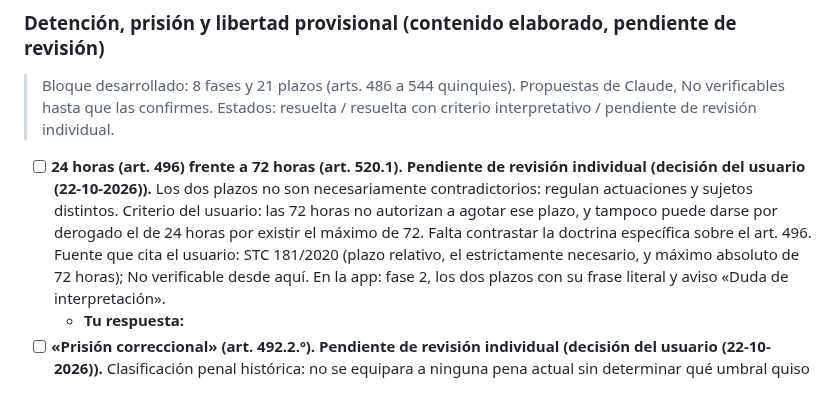
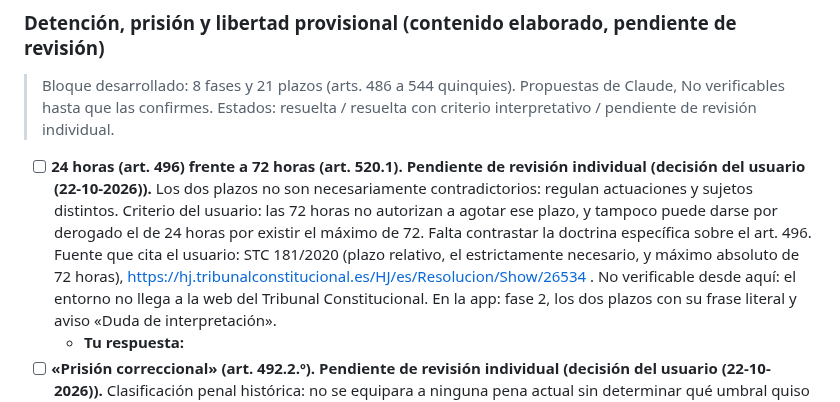
Before and after one commit to janorik/leyes-interactivas-claude, a Markdown page: PENDIENTES.md, the part around the change. Rendered like a GitHub page.

Commit message:
PENDIENTES: enlace a la STC 181/2020 en la duda del art. 496
Co-Authored-By: Claude Opus 5.5 <noreply@anthropic.com>
Claude-Session: https://claude.ai/code/session_01B1i5HowN8irQYSsdUGYJTr

```diff
--- a/PENDIENTES.md
+++ b/PENDIENTES.md
@@ -129,7 +129,7 @@ Hay una sección por ley; dentro de cada una, el mismo orden: dudas de interpret
 
 > Bloque desarrollado: 8 fases y 21 plazos (arts. 486 a 544 quinquies). Propuestas de Claude, No verificables hasta que las confirmes. Estados: resuelta / resuelta con criterio interpretativo / pendiente de revisión individual.
 
-- [ ] **24 horas (art. 496) frente a 72 horas (art. 520.1). Pendiente de revisión individual (decisión del usuario (22-10-2026)).** Los dos plazos no son necesariamente contradictorios: regulan actuaciones y sujetos distintos. Criterio del usuario: las 72 horas no autorizan a agotar ese plazo, y tampoco puede darse por derogado el de 24 horas por existir el máximo de 72. Falta contrastar la doctrina específica sobre el art. 496. Fuente que cita el usuario: STC 181/2020 (plazo relativo, el estrictamente necesario, y máximo absoluto de 72 horas); No verificable desde aquí.
+- [ ] **24 horas (art. 496) frente a 72 horas (art. 520.1). Pendiente de revisión individual (decisión del usuario (22-10-2026)).** Los dos plazos no son necesariamente contradictorios: regulan actuaciones y sujetos distintos. Criterio del usuario: las 72 horas no autorizan a agotar ese plazo, y tampoco puede darse por derogado el de 24 horas por existir el máximo de 72. Falta contrastar la doctrina específica sobre el art. 496. Fuente que cita el usuario: STC 181/2020 (plazo relativo, el estrictamente necesario, y máximo absoluto de 72 horas), https://hj.tribunalconstitucional.es/HJ/es/Resolucion/Show/26534 . No verificable desde aquí: el entorno no llega a la web del Tribunal Constitucional.
   En la app: fase 2, los dos plazos con su frase literal y aviso «Duda de interpretación».
   - **Tu respuesta:**
 - [ ] **«Prisión correccional» (art. 492.2.º). Pendiente de revisión individual (decisión del usuario (22-10-2026)).** Clasificación penal histórica: no se equipara a ninguna pena actual sin determinar qué umbral quiso fijar el legislador. En la app: solo en el texto literal.
```
